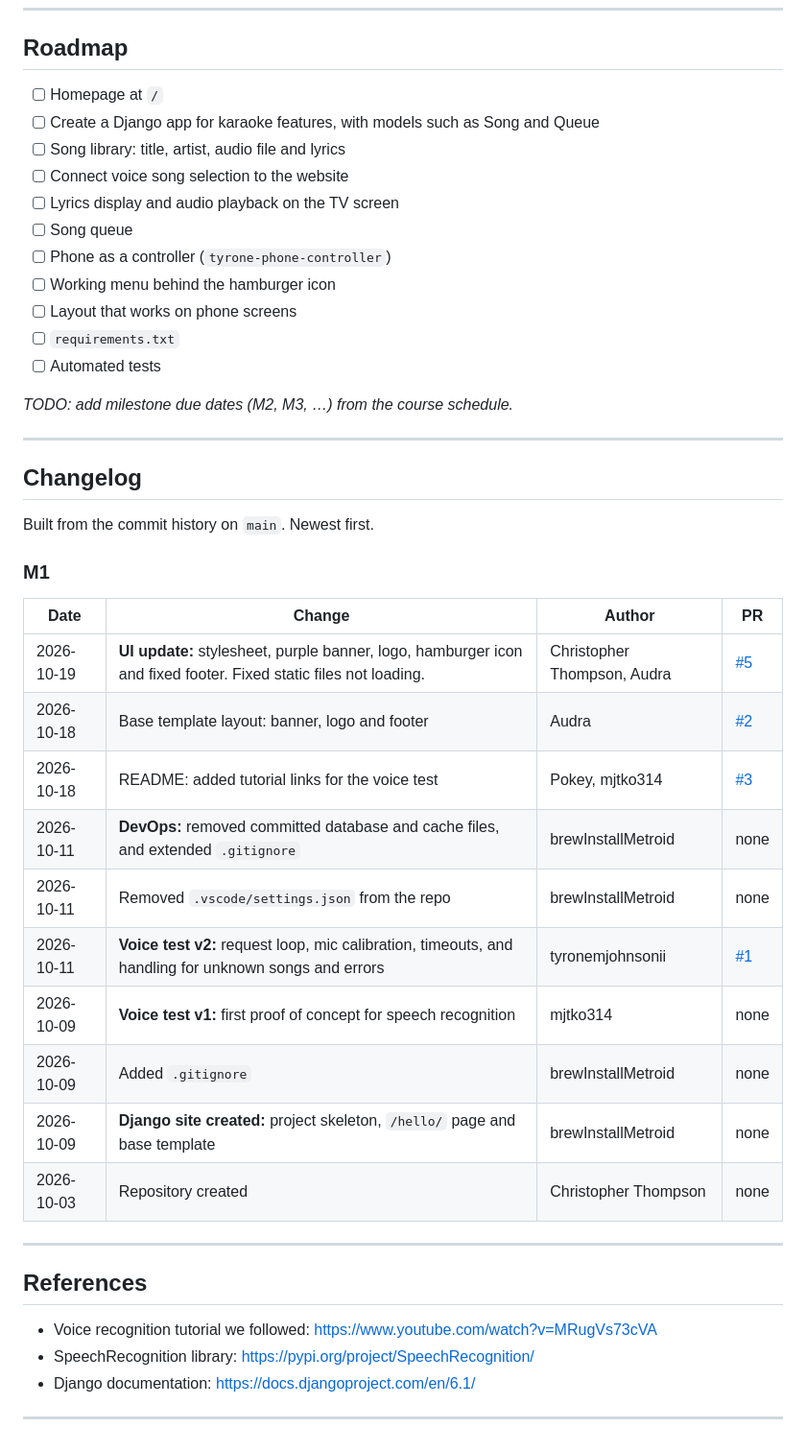
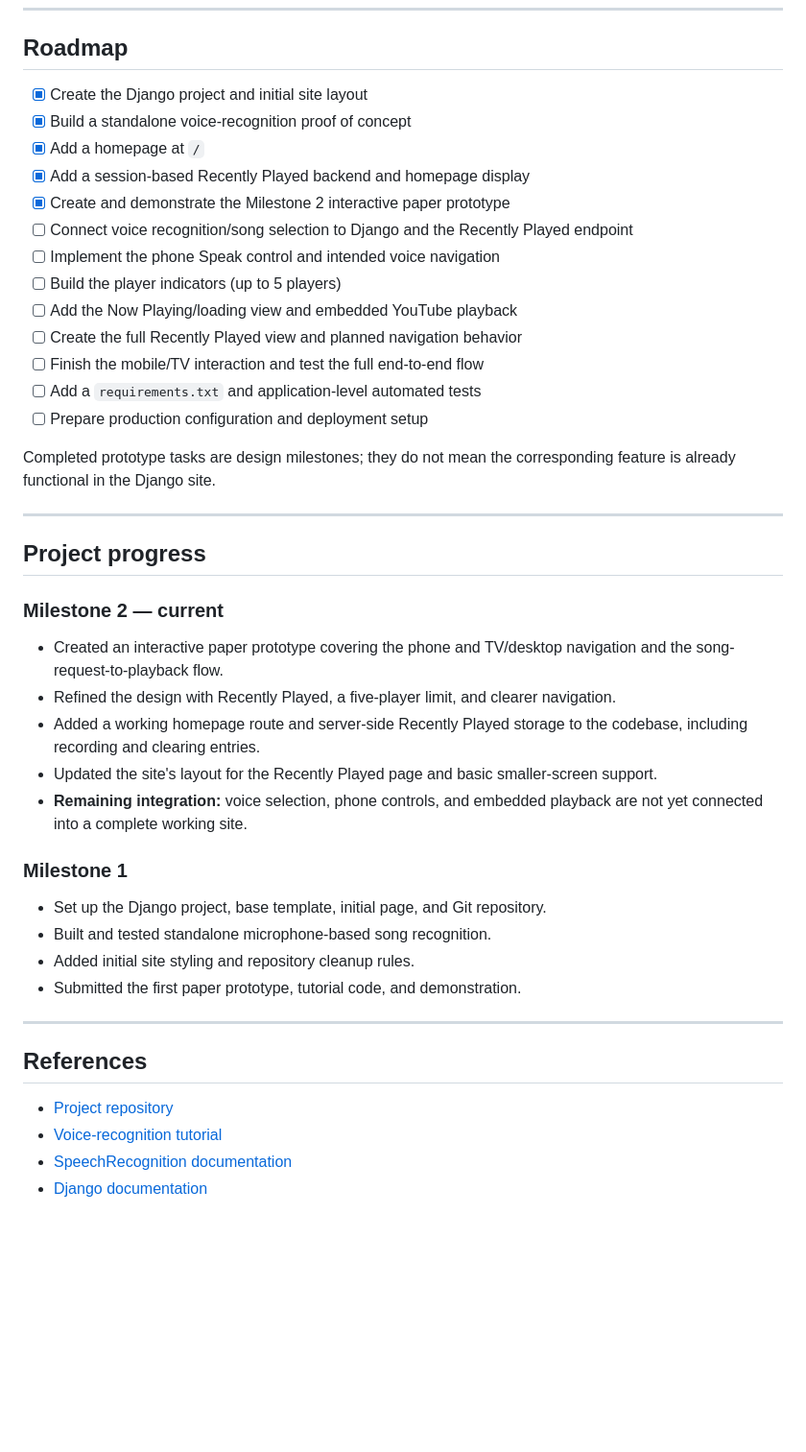
Before and after one commit to brewInstallMetroid/karao.ke, a Markdown page: README.md, the part around one of its changes. Shown at 96% size. Drawn GitHub-style; blank space fills up the shorter version.

```diff
--- a/README.md
+++ b/README.md
@@ -198,47 +252,46 @@ These are not committed to the repo: `db.sqlite3`, `__pycache__/`, `.venv/`, `.v
 
 ## Roadmap
 
-- [ ] Homepage at `/`
-- [ ] Create a Django app for karaoke features, with models such as Song and Queue
-- [ ] Song library: title, artist, audio file and lyrics
-- [ ] Connect voice song selection to the website
-- [ ] Lyrics display and audio playback on the TV screen
-- [ ] Song queue
-- [ ] Phone as a controller (`tyrone-phone-controller`)
-- [ ] Working menu behind the hamburger icon
-- [ ] Layout that works on phone screens
-- [ ] `requirements.txt`
-- [ ] Automated tests
+- [x] Create the Django project and initial site layout
+- [x] Build a standalone voice-recognition proof of concept
+- [x] Add a homepage at `/`
+- [x] Add a session-based Recently Played backend and homepage display
+- [x] Create and demonstrate the Milestone 2 interactive paper prototype
+- [ ] Connect voice recognition/song selection to Django and the Recently Played endpoint
+- [ ] Implement the phone Speak control and intended voice navigation
+- [ ] Build the player indicators (up to 5 players)
+- [ ] Add the Now Playing/loading view and embedded YouTube playback
+- [ ] Create the full Recently Played view and planned navigation behavior
+- [ ] Finish the mobile/TV interaction and test the full end-to-end flow
+- [ ] Add a `requirements.txt` and application-level automated tests
+- [ ] Prepare production configuration and deployment setup
 
-_TODO: add milestone due dates (M2, M3, …) from the course schedule._
+Completed prototype tasks are design milestones; they do not mean the corresponding feature is already functional in the Django site.
 
 ---
 
-## Changelog
+## Project progress
 
-Built from the commit history on `main`. Newest first.
+### Milestone 2 — current
 
-### M1
+- Created an interactive paper prototype covering the phone and TV/desktop navigation and the song-request-to-playback flow.
+- Refined the design with Recently Played, a five-player limit, and clearer navigation.
+- Added a working homepage route and server-side Recently Played storage to the codebase, including recording and clearing entries.
+- Updated the site's layout for the Recently Played page and basic smaller-screen support.
+- **Remaining integration:** voice selection, phone controls, and embedded playback are not yet connected into a complete working site.
 
-| Date | Change | Author | PR |
-|------|--------|--------|----|
-| 2026-10-19 | **UI update:** stylesheet, purple banner, logo, hamburger icon and fixed footer. Fixed static files not loading. | Christopher Thompson, Audra | [#5](https://github.com/brewInstallMetroid/karao.ke/pull/5) |
-| 2026-10-18 | Base template layout: banner, logo and footer | Audra | [#2](https://github.com/brewInstallMetroid/karao.ke/pull/2) |
-| 2026-10-18 | README: added tutorial links for the voice test | Pokey, mjtko314 | [#3](https://github.com/brewInstallMetroid/karao.ke/pull/3) |
-| 2026-10-11 | **DevOps:** removed committed database and cache files, and extended `.gitignore` | brewInstallMetroid | none |
-| 2026-10-11 | Removed `.vscode/settings.json` from the repo | brewInstallMetroid | none |
-| 2026-10-11 | **Voice test v2:** request loop, mic calibration, timeouts, and handling for unknown songs and errors | tyronemjohnsonii | [#1](https://github.com/brewInstallMetroid/karao.ke/pull/1) |
-| 2026-10-09 | **Voice test v1:** first proof of concept for speech recognition | mjtko314 | none |
-| 2026-10-09 | Added `.gitignore` | brewInstallMetroid | none |
-| 2026-10-09 | **Django site created:** project skeleton, `/hello/` page and base template | brewInstallMetroid | none |
-| 2026-10-03 | Repository created | Christopher Thompson | none |
+### Milestone 1
+
+- Set up the Django project, base template, initial page, and Git repository.
+- Built and tested standalone microphone-based song recognition.
+- Added initial site styling and repository cleanup rules.
+- Submitted the first paper prototype, tutorial code, and demonstration.
 
 ---
 
 ## References
 
-- Voice recognition tutorial we followed: https://www.youtube.com/watch?v=MRugVs73cVA
-- SpeechRecognition library: https://pypi.org/project/SpeechRecognition/
-- Django documentation: https://docs.djangoproject.com/en/6.1/
-
----
+- [Project repository](https://github.com/brewInstallMetroid/karao.ke)
+- [Voice-recognition tutorial](https://www.youtube.com/watch?v=MRugVs73cVA)
+- [SpeechRecognition documentation](https://pypi.org/project/SpeechRecognition/)
+- [Django documentation](https://docs.djangoproject.com/en/6.1/)
```
Also changed, not shown: other parts of README.md (+140 -86 lines).
